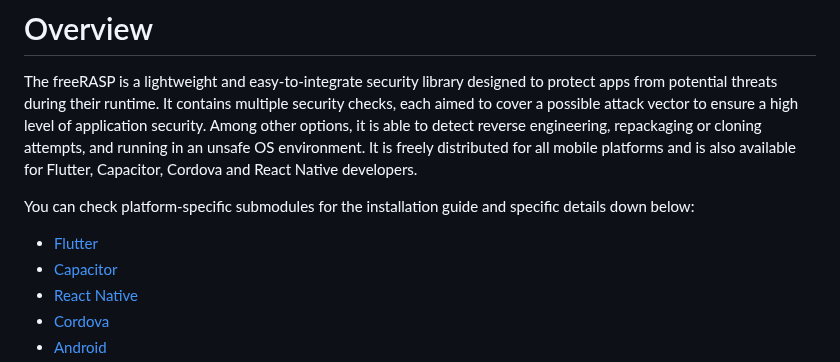
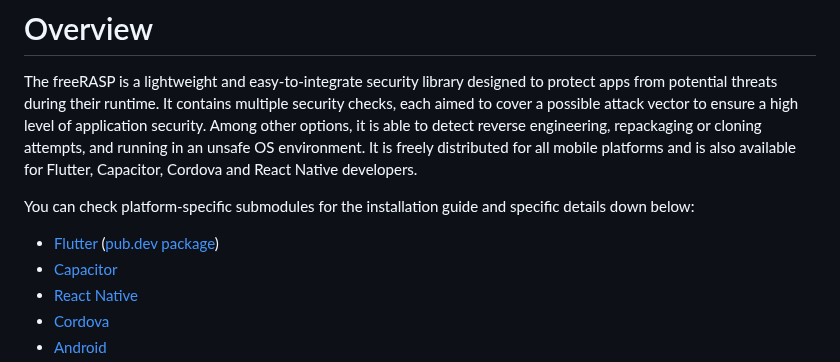
Before and after one commit to talsec/Free-RASP-Community, a Markdown page: README.md, the part around the change. Rendered like a GitHub page.

```diff
--- a/README.md
+++ b/README.md
@@ -17,7 +17,7 @@ freeRASP is a mobile in-app protection and security monitoring SDK. It aims to c
 The freeRASP is a lightweight and easy-to-integrate security library designed to protect apps from potential  threats during their runtime. It contains multiple security checks, each aimed to cover a possible attack vector to ensure a high level of application security. Among other options, it is able to detect reverse engineering, repackaging or cloning attempts, and running in an unsafe OS environment. It is freely distributed for all mobile platforms and is also available for Flutter, Capacitor, Cordova and React Native developers.
 
 You can check platform-specific submodules for the installation guide and specific details down below:
-* [Flutter](https://github.com/talsec/Free-RASP-Flutter)
+* [Flutter](https://github.com/talsec/Free-RASP-Flutter) ([pub.dev package](https://pub.dev/packages/freerasp))
 * [Capacitor](https://github.com/talsec/Free-RASP-Capacitor)
 * [React Native](https://github.com/talsec/Free-RASP-ReactNative)
 * [Cordova](https://github.com/talsec/Free-RASP-Cordova)
```
